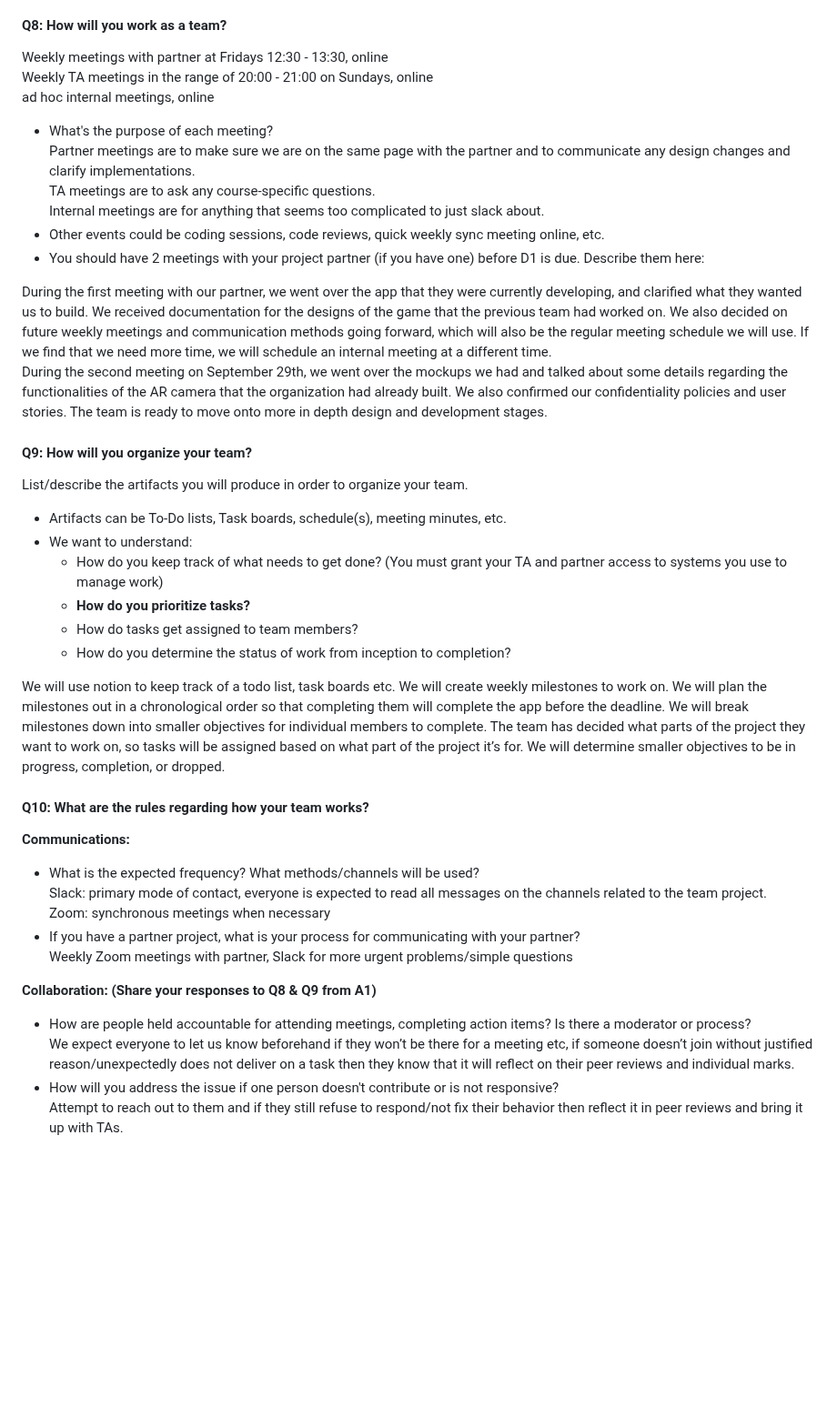
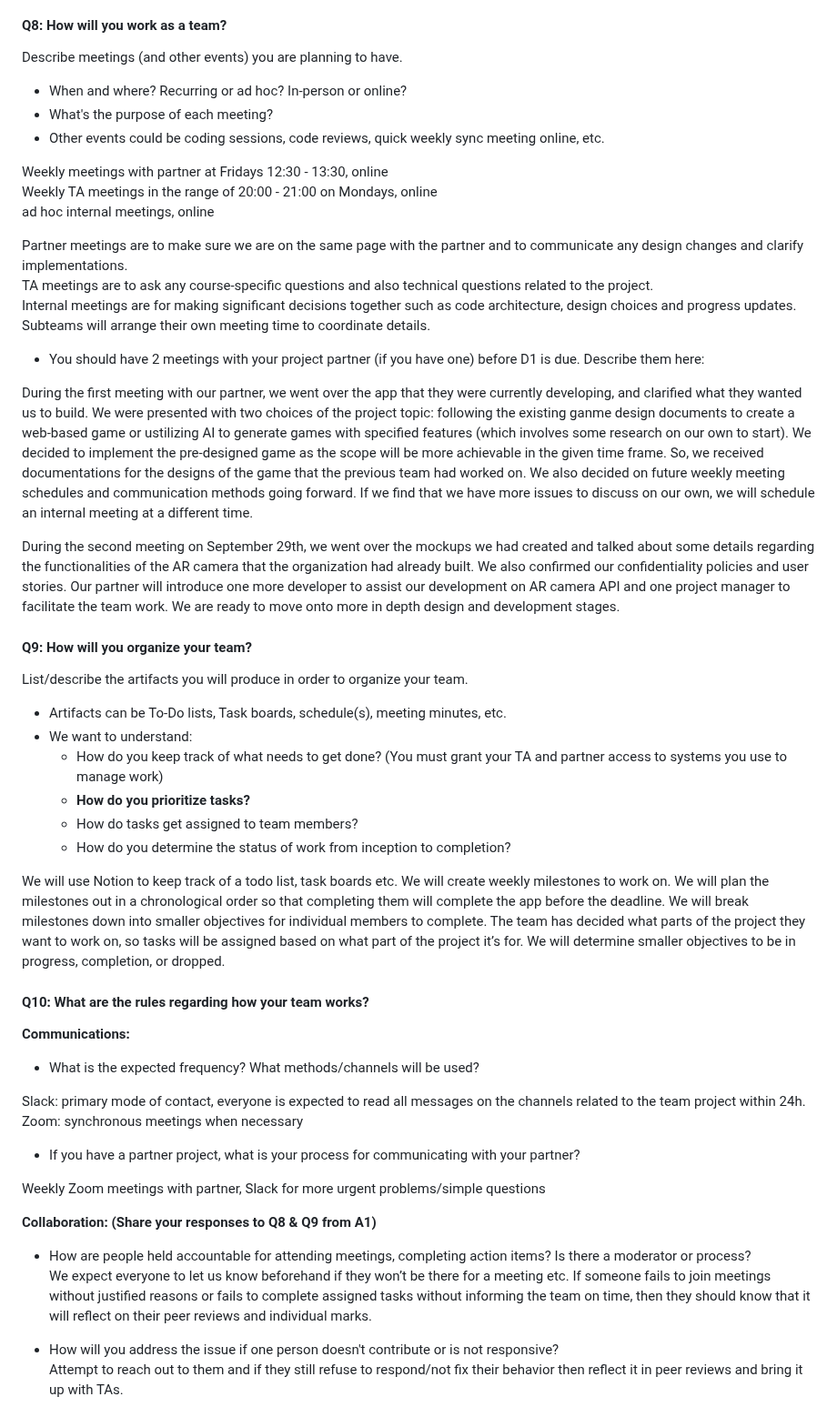
Before and after one commit to arielchen07/City-Builder, a Markdown page: deliverables/D1/planning.md, the part around the change. Shown at 91% size. GitHub-like rendering; blank space fills up the shorter version.

```diff
--- a/deliverables/D1/planning.md
+++ b/deliverables/D1/planning.md
@@ -248,19 +248,24 @@ Sirui (Ariel): Web App developer, will be working on web game Unity backend that
 
 
 #### Q8: How will you work as a team?
+Describe meetings (and other events) you are planning to have.
+ * When and where? Recurring or ad hoc? In-person or online?
+ * What's the purpose of each meeting?
+ * Other events could be coding sessions, code reviews, quick weekly sync meeting online, etc.
 
-Weekly meetings with partner at Fridays 12:30 - 13:30, online
-Weekly TA meetings in the range of 20:00 - 21:00 on Sundays, online
-ad hoc internal meetings, online
- * What's the purpose of each meeting?
-Partner meetings are to make sure we are on the same page with the partner and to communicate any design changes and clarify implementations.
-TA meetings are to ask any course-specific questions.
-Internal meetings are for anything that seems too complicated to just slack about.
- * Other events could be coding sessions, code reviews, quick weekly sync meeting online, etc.
+  Weekly meetings with partner at Fridays 12:30 - 13:30, online
+  Weekly TA meetings in the range of 20:00 - 21:00 on Mondays, online
+  ad hoc internal meetings, online
+
+  Partner meetings are to make sure we are on the same page with the partner and to communicate any design changes and clarify implementations.
+  TA meetings are to ask any course-specific questions and also technical questions related to the project.
+  Internal meetings are for making significant decisions together such as code architecture, design choices and progress updates. Subteams will arrange their own meeting time to coordinate details.
+
  * You should have 2 meetings with your project partner (if you have one) before D1 is due. Describe them here:
 
-During the first meeting with our partner, we went over the app that they were currently developing, and clarified what they wanted us to build. We received documentation for the designs of the game that the previous team had worked on. We also decided on future weekly meetings and communication methods going forward, which will also be the regular meeting schedule we will use. If we find that we need more time, we will schedule an internal meeting at a different time.
-During the second meeting on September 29th, we went over the mockups we had and talked about some details regarding the functionalities of the AR camera that the organization had already built. We also confirmed our confidentiality policies and user stories. The team is ready to move onto more in depth design and development stages.
+During the first meeting with our partner, we went over the app that they were currently developing, and clarified what they wanted us to build. We were presented with two choices of the project topic: following the existing ganme design documents to create a web-based game or ustilizing AI to generate games with specified features (which involves some research on our own to start). We decided to implement the pre-designed game as the scope will be more achievable in the given time frame. So, we received documentations for the designs of the game that the previous team had worked on. We also decided on future weekly meeting schedules and communication methods going forward. If we find that we have more issues to discuss on our own, we will schedule an internal meeting at a different time.
+
+During the second meeting on September 29th, we went over the mockups we had created and talked about some details regarding the functionalities of the AR camera that the organization had already built. We also confirmed our confidentiality policies and user stories. Our partner will introduce one more developer to assist our development on AR camera API and one project manager to facilitate the team work. We are ready to move onto more in depth design and development stages.
 
 
 #### Q9: How will you organize your team?
@@ -274,19 +279,23 @@ List/describe the artifacts you will produce in order to organize your team.
    * How do tasks get assigned to team members?
    * How do you determine the status of work from inception to completion?
 
-We will use notion to keep track of a todo list, task boards etc. We will create weekly milestones to work on. We will plan the milestones out in a chronological order so that completing them will complete the app before the deadline. We will break milestones down into smaller objectives for individual members to complete. The team has decided what parts of the project they want to work on, so tasks will be assigned based on what part of the project it’s for. We will determine smaller objectives to be in progress, completion, or dropped.
+We will use Notion to keep track of a todo list, task boards etc. We will create weekly milestones to work on. We will plan the milestones out in a chronological order so that completing them will complete the app before the deadline. We will break milestones down into smaller objectives for individual members to complete. The team has decided what parts of the project they want to work on, so tasks will be assigned based on what part of the project it’s for. We will determine smaller objectives to be in progress, completion, or dropped.
 
 #### Q10: What are the rules regarding how your team works?
 
 **Communications:**
  * What is the expected frequency? What methods/channels will be used?
-Slack: primary mode of contact, everyone is expected to read all messages on the channels related to the team project.
+
+Slack: primary mode of contact, everyone is expected to read all messages on the channels related to the team project within 24h.
 Zoom: synchronous meetings when necessary
+
  * If you have a partner project, what is your process for communicating with your partner?
+
 Weekly Zoom meetings with partner, Slack for more urgent problems/simple questions
 
 **Collaboration: (Share your responses to Q8 & Q9 from A1)**
  * How are people held accountable for attending meetings, completing action items? Is there a moderator or process?
-We expect everyone to let us know beforehand if they won’t be there for a meeting etc, if someone doesn’t join without justified reason/unexpectedly does not deliver on a task then they know that it will reflect on their peer reviews and individual marks.
+We expect everyone to let us know beforehand if they won’t be there for a meeting etc. If someone fails to join meetings without justified reasons or fails to complete assigned tasks without informing the team on time, then they should know that it will reflect on their peer reviews and individual marks.
+
  * How will you address the issue if one person doesn't contribute or is not responsive?
 Attempt to reach out to them and if they still refuse to respond/not fix their behavior then reflect it in peer reviews and bring it up with TAs.
```
